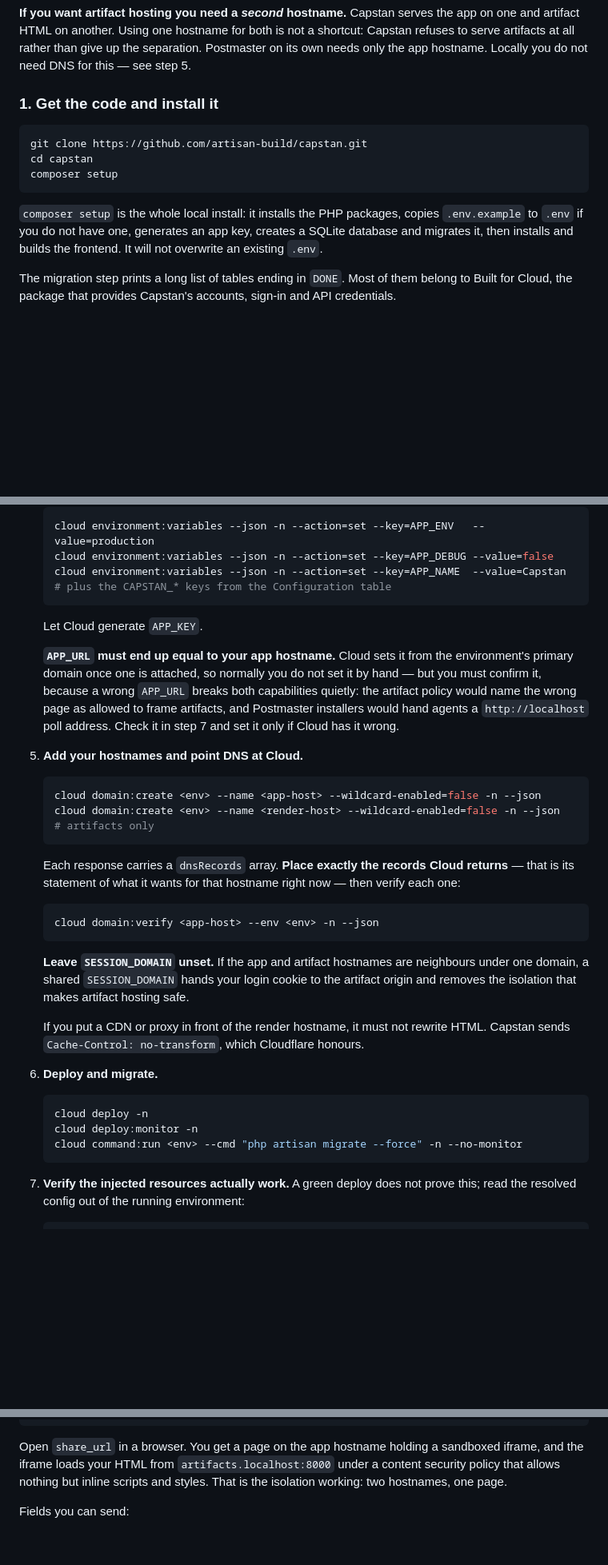
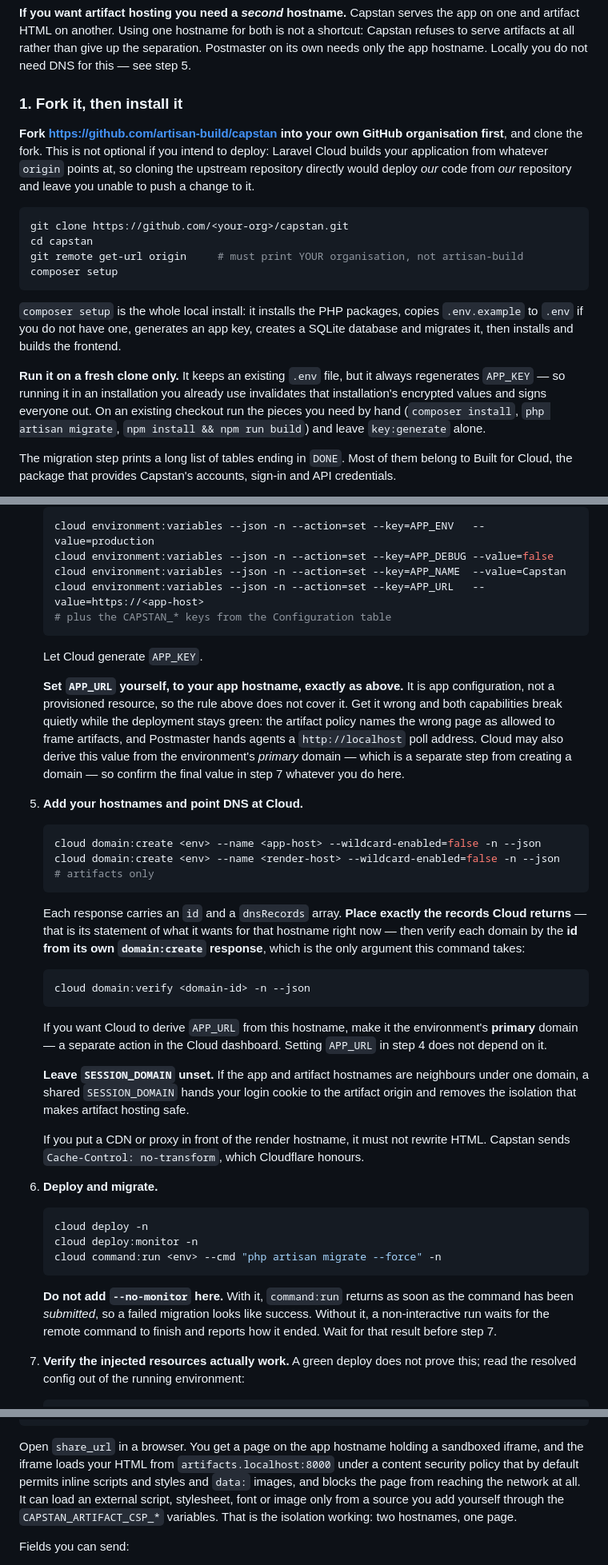
Before and after one commit to artisan-build/capstan, a Markdown page: README.md, 3 parts joined by grey strips. Shown at 80% size. Rendered like a GitHub page; blank space fills up the shorter version.

````diff
--- a/README.md
+++ b/README.md
@@ -62,17 +60,29 @@ artifact HTML on another. Using one hostname for both is not a shortcut: Capstan
 artifacts at all rather than give up the separation. Postmaster on its own needs only the app
 hostname. Locally you do not need DNS for this — see step 5.
 
-### 1. Get the code and install it
+### 1. Fork it, then install it
+
+**Fork <https://github.com/artisan-build/capstan> into your own GitHub organisation first**, and clone
+the fork. This is not optional if you intend to deploy: Laravel Cloud builds your application from
+whatever `origin` points at, so cloning the upstream repository directly would deploy *our* code from
+*our* repository and leave you unable to push a change to it.
 
 ```bash
-git clone https://github.com/artisan-build/capstan.git
+git clone https://github.com/<your-org>/capstan.git
 cd capstan
+git remote get-url origin     # must print YOUR organisation, not artisan-build
 composer setup
 ```
 
 `composer setup` is the whole local install: it installs the PHP packages, copies `.env.example` to
 `.env` if you do not have one, generates an app key, creates a SQLite database and migrates it, then
-installs and builds the frontend. It will not overwrite an existing `.env`.
+installs and builds the frontend.
+
+**Run it on a fresh clone only.** It keeps an existing `.env` file, but it always regenerates
+`APP_KEY` — so running it in an installation you already use invalidates that installation's
+encrypted values and signs everyone out. On an existing checkout run the pieces you need by hand
+(`composer install`, `php artisan migrate`, `npm install && npm run build`) and leave `key:generate`
+alone.
 
 The migration step prints a long list of tables ending in `DONE`. Most of them belong to Built for
 Cloud, the package that provides Capstan's accounts, sign-in and API credentials.
@@ -237,16 +257,18 @@ The `cloud` CLI is pre-1.0 and its flags move between releases. Confirm any comm
    cloud environment:variables --json -n --action=set --key=APP_ENV   --value=production
    cloud environment:variables --json -n --action=set --key=APP_DEBUG --value=false
    cloud environment:variables --json -n --action=set --key=APP_NAME  --value=Capstan
+   cloud environment:variables --json -n --action=set --key=APP_URL   --value=https://<app-host>
    # plus the CAPSTAN_* keys from the Configuration table
    ```
 
    Let Cloud generate `APP_KEY`.
 
-   **`APP_URL` must end up equal to your app hostname.** Cloud sets it from the environment's primary
-   domain once one is attached, so normally you do not set it by hand — but you must confirm it,
-   because a wrong `APP_URL` breaks both capabilities quietly: the artifact policy would name the
-   wrong page as allowed to frame artifacts, and Postmaster installers would hand agents a
-   `http://localhost` poll address. Check it in step 7 and set it only if Cloud has it wrong.
+   **Set `APP_URL` yourself, to your app hostname, exactly as above.** It is app configuration, not a
+   provisioned resource, so the rule above does not cover it. Get it wrong and both capabilities break
+   quietly while the deployment stays green: the artifact policy names the wrong page as allowed to
+   frame artifacts, and Postmaster hands agents a `http://localhost` poll address. Cloud may also
+   derive this value from the environment's *primary* domain — which is a separate step from creating
+   a domain — so confirm the final value in step 7 whatever you do here.
 
 5. **Add your hostnames and point DNS at Cloud.**
 
@@ -255,12 +277,17 @@ The `cloud` CLI is pre-1.0 and its flags move between releases. Confirm any comm
    cloud domain:create <env> --name <render-host> --wildcard-enabled=false -n --json   # artifacts only
    ```
 
-   Each response carries a `dnsRecords` array. **Place exactly the records Cloud returns** — that is
-   its statement of what it wants for that hostname right now — then verify each one:
+   Each response carries an `id` and a `dnsRecords` array. **Place exactly the records Cloud returns** —
+   that is its statement of what it wants for that hostname right now — then verify each domain by the
+   **id from its own `domain:create` response**, which is the only argument this command takes:
 
    ```bash
-   cloud domain:verify <app-host> --env <env> -n --json
+   cloud domain:verify <domain-id> -n --json
    ```
+
+   If you want Cloud to derive `APP_URL` from this hostname, make it the environment's **primary**
+   domain — a separate action in the Cloud dashboard. Setting `APP_URL` in step 4 does not depend on
+   it.
 
    **Leave `SESSION_DOMAIN` unset.** If the app and artifact hostnames are neighbours under one domain,
    a shared `SESSION_DOMAIN` hands your login cookie to the artifact origin and removes the isolation
@@ -274,8 +301,12 @@ The `cloud` CLI is pre-1.0 and its flags move between releases. Confirm any comm
    ```bash
    cloud deploy -n
    cloud deploy:monitor -n
-   cloud command:run <env> --cmd "php artisan migrate --force" -n --no-monitor
+   cloud command:run <env> --cmd "php artisan migrate --force" -n
    ```
+
+   **Do not add `--no-monitor` here.** With it, `command:run` returns as soon as the command has been
+   *submitted*, so a failed migration looks like success. Without it, a non-interactive run waits for
+   the remote command to finish and reports how it ended. Wait for that result before step 7.
 
 7. **Verify the injected resources actually work.** A green deploy does not prove this; read the
    resolved config out of the running environment:
@@ -428,8 +469,10 @@ A success is `201` with the artifact and a link to share:
 ```
 
 Open `share_url` in a browser. You get a page on the app hostname holding a sandboxed iframe, and the
-iframe loads your HTML from `artifacts.localhost:8000` under a content security policy that allows
-nothing but inline scripts and styles. That is the isolation working: two hostnames, one page.
+iframe loads your HTML from `artifacts.localhost:8000` under a content security policy that by default
+permits inline scripts and styles and `data:` images, and blocks the page from reaching the network at
+all. It can load an external script, stylesheet, font or image only from a source you add yourself
+through the `CAPSTAN_ARTIFACT_CSP_*` variables. That is the isolation working: two hostnames, one page.
 
 Fields you can send:
 
````
Also changed, not shown: other parts of README.md (+42 -24 lines).
